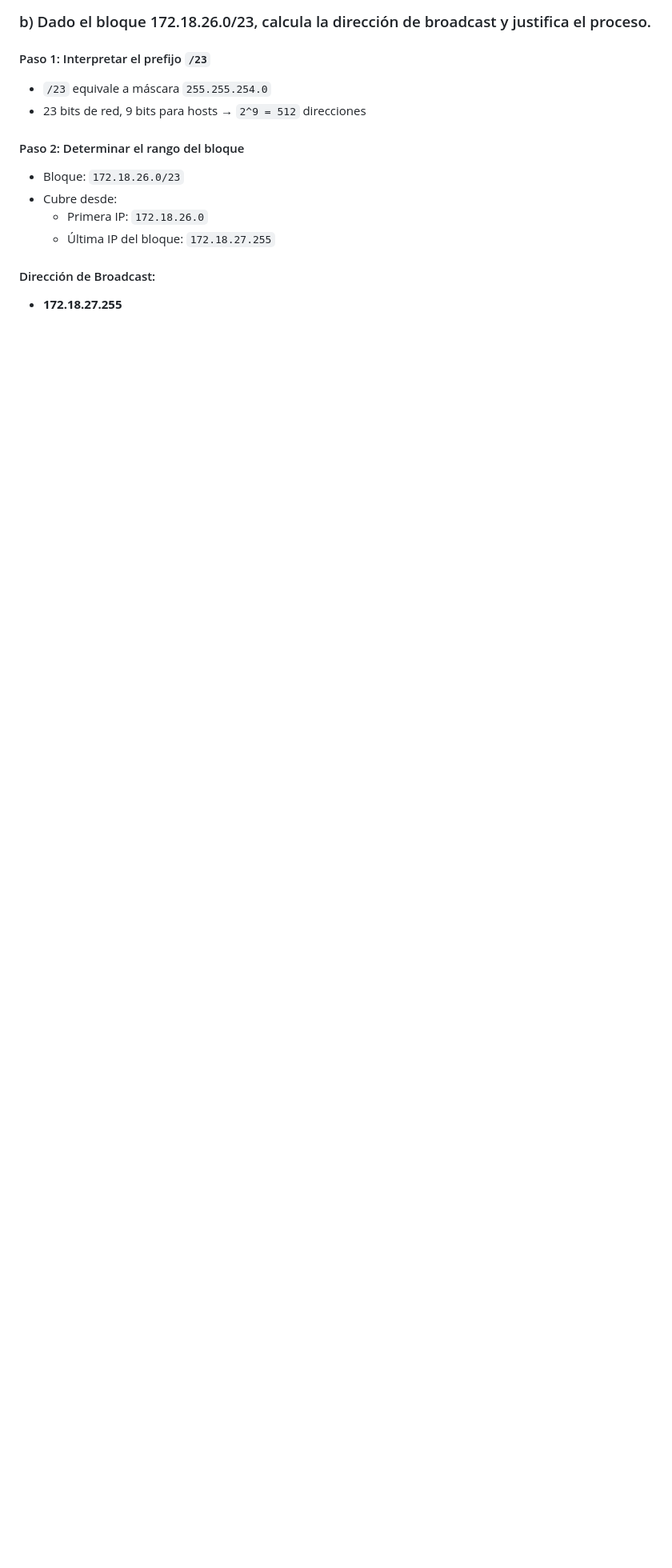
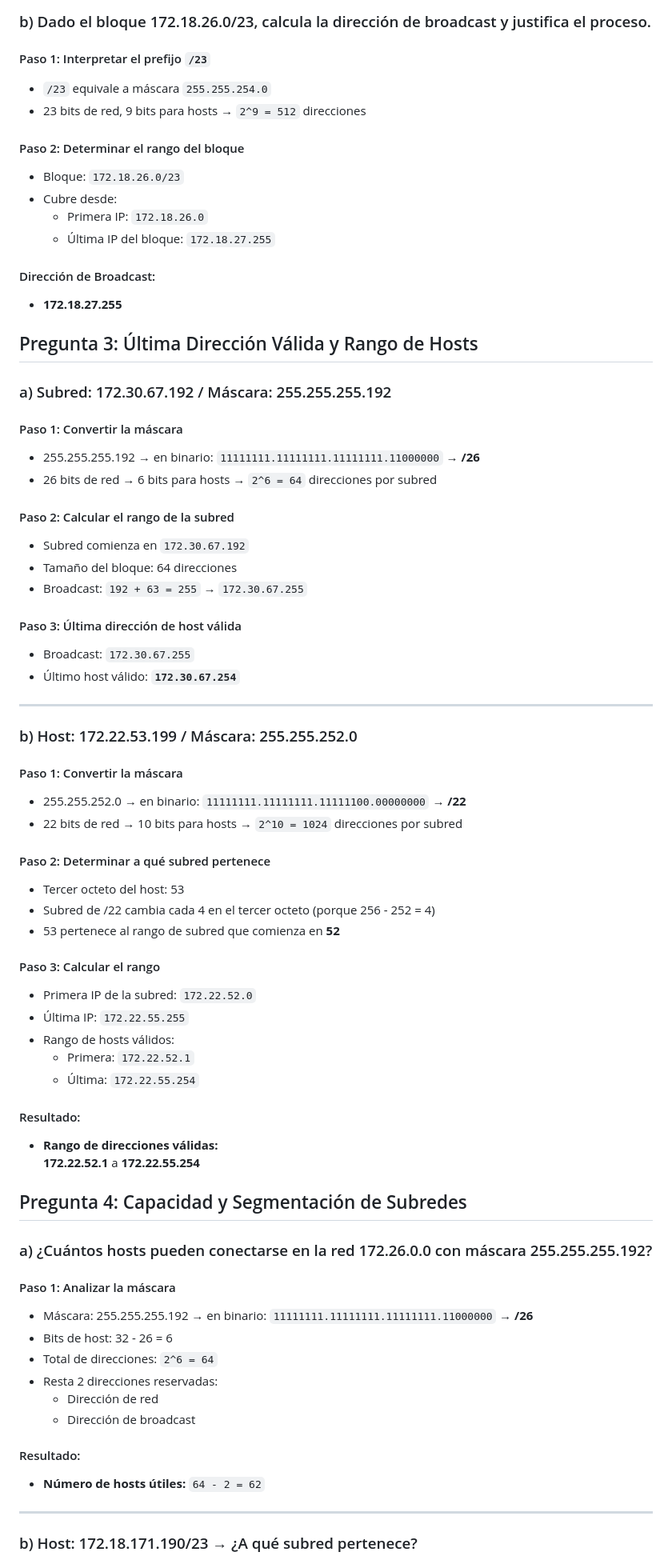
Before and after one commit to aalvaroo7/Simulacro, a Markdown page: README.md, the part around the change printed below. Shown: that part at 80% size. GitHub-like rendering; blank space fills up the shorter version.

Commit message:
Ejercicio 3 y 4

```diff
--- a/README.md
+++ b/README.md
@@ -105,3 +105,64 @@ El enrutamiento por inundación consiste en que cada nodo envía el paquete reci
 
 ####  Dirección de Broadcast:
 - **172.18.27.255**
+
+## Pregunta 3: Última Dirección Válida y Rango de Hosts
+
+### a) Subred: 172.30.67.192 / Máscara: 255.255.255.192
+
+#### Paso 1: Convertir la máscara
+- 255.255.255.192 → en binario: `11111111.11111111.11111111.11000000` → **/26**
+- 26 bits de red → 6 bits para hosts → `2^6 = 64` direcciones por subred
+
+#### Paso 2: Calcular el rango de la subred
+- Subred comienza en `172.30.67.192`
+- Tamaño del bloque: 64 direcciones
+- Broadcast: `192 + 63 = 255` → `172.30.67.255`
+
+#### Paso 3: Última dirección de host válida
+- Broadcast: `172.30.67.255`
+- Último host válido: **`172.30.67.254`**
+
+---
+
+### b) Host: 172.22.53.199 / Máscara: 255.255.252.0
+
+#### Paso 1: Convertir la máscara
+- 255.255.252.0 → en binario: `11111111.11111111.11111100.00000000` → **/22**
+- 22 bits de red → 10 bits para hosts → `2^10 = 1024` direcciones por subred
+
+#### Paso 2: Determinar a qué subred pertenece
+- Tercer octeto del host: 53
+- Subred de /22 cambia cada 4 en el tercer octeto (porque 256 - 252 = 4)
+- 53 pertenece al rango de subred que comienza en **52**
+
+#### Paso 3: Calcular el rango
+- Primera IP de la subred: `172.22.52.0`
+- Última IP: `172.22.55.255`
+- Rango de hosts válidos:
+  - Primera: `172.22.52.1`
+  - Última: `172.22.55.254`
+
+####  Resultado:
+- **Rango de direcciones válidas:**
+  **172.22.52.1** a **172.22.55.254**
+
+## Pregunta 4: Capacidad y Segmentación de Subredes
+
+### a) ¿Cuántos hosts pueden conectarse en la red 172.26.0.0 con máscara 255.255.255.192?
+
+#### Paso 1: Analizar la máscara
+- Máscara: 255.255.255.192 → en binario: `11111111.11111111.11111111.11000000` → **/26**
+- Bits de host: 32 - 26 = 6
+- Total de direcciones: `2^6 = 64`
+- Resta 2 direcciones reservadas:
+  - Dirección de red
+  - Dirección de broadcast
+
+####  Resultado:
+- **Número de hosts útiles:** `64 - 2 = 62`
+
+---
+
+### b) Host: 172.18.171.190/23 → ¿A qué subred pertenece?
+
```
Also changed, not shown: other parts of README.md (+15 -0 lines).
